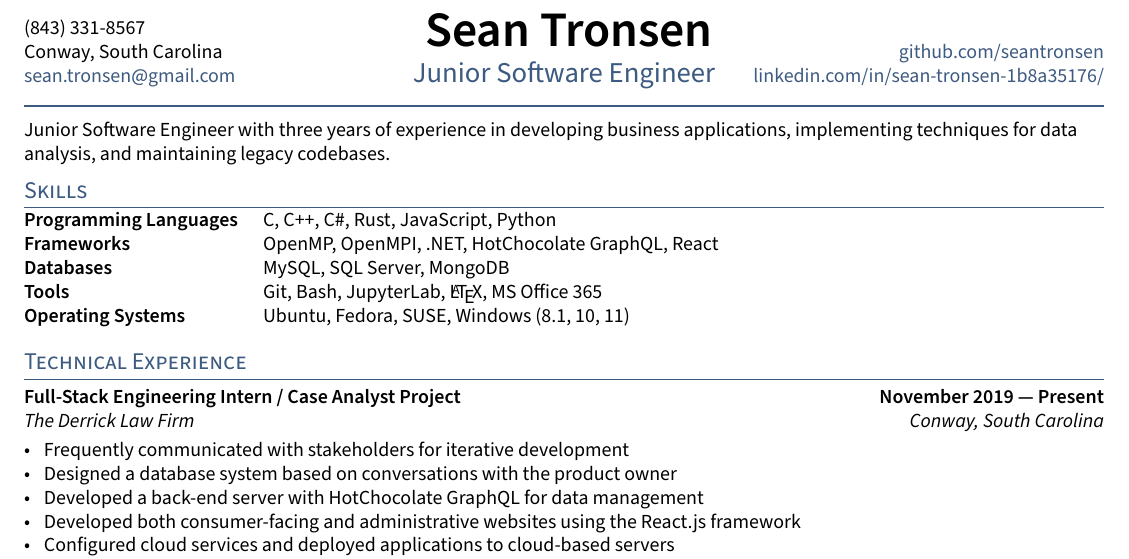
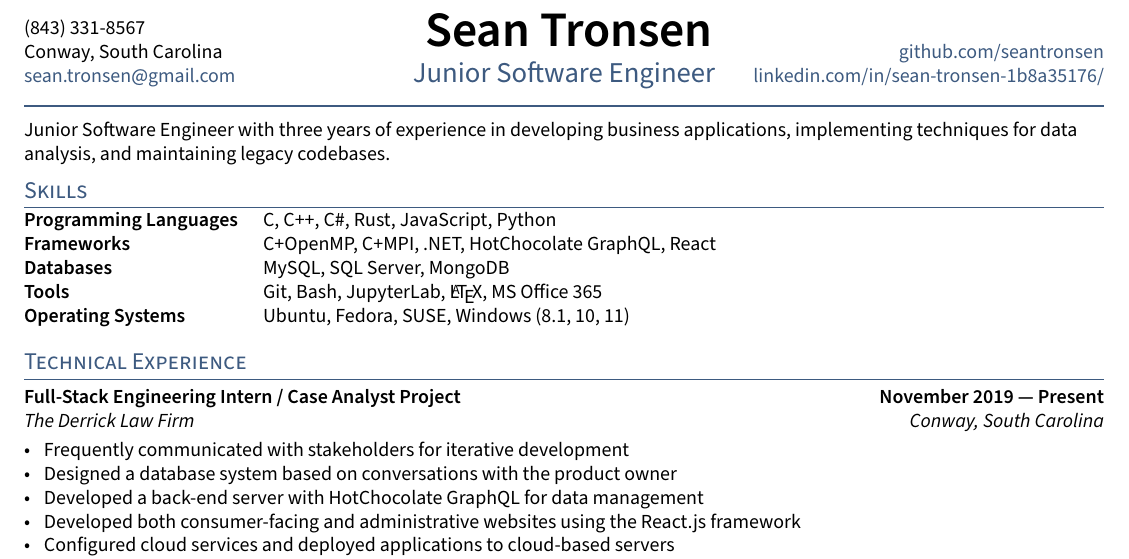
Before and after one commit to seantronsen/resume, a LaTeX CV (resume.tex, which reads sections/skills.tex): part of the page, cut so that both start at the same text. Compiled offline with pdfLaTeX.

Commit message:
[Update] Updated section based on notes from professor.

```diff
--- a/sections/skills.tex
+++ b/sections/skills.tex
@@ -1,6 +1,6 @@
 \begin{tabular}{p{11em} p{1em} p{43em}}
 \skills{Programming Languages} & &  C, C++, C\#, Rust, JavaScript, Python  \\
-\skills{Frameworks} & &             OpenMP, OpenMPI, .NET, HotChocolate GraphQL, React \\
+\skills{Frameworks} & &             C+OpenMP, C+MPI, .NET, HotChocolate GraphQL, React \\
 \skills{Databases} & &              MySQL, SQL Server, MongoDB \\
 \skills{Tools} & &                  Git, Bash, JupyterLab, \LaTeX, MS Office 365 \\
 \skills{Operating Systems} & &      Ubuntu, Fedora, SUSE, Windows (8.1, 10, 11)
```
